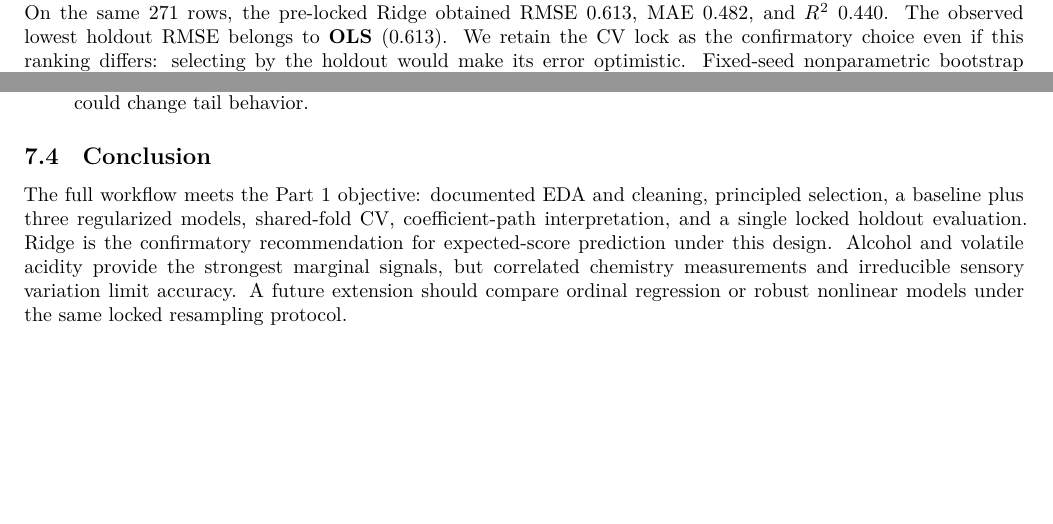
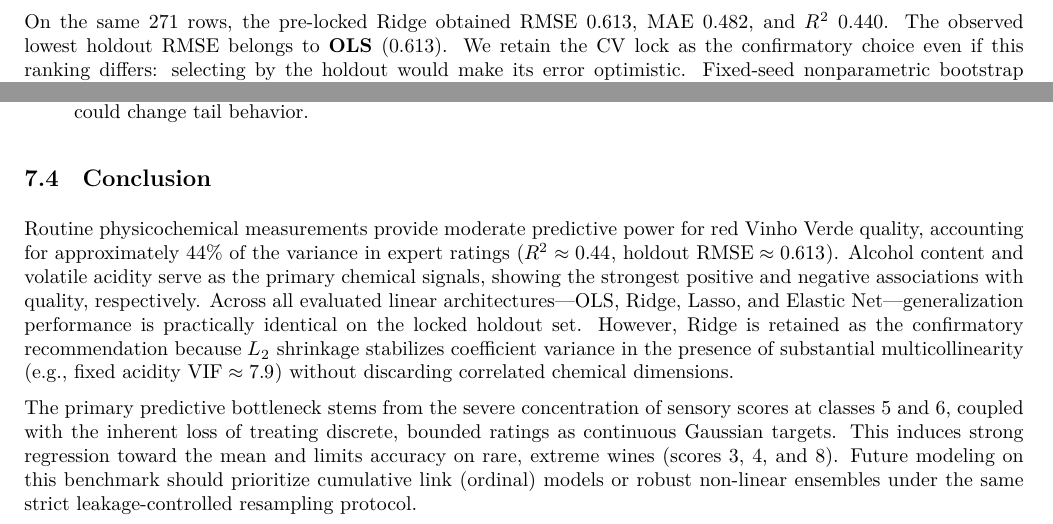
Before and after one commit to nguyendinhthienloc/Stats2, a LaTeX paper (submission/STAT452_Group8_Final_Report.tex): two parts of pages 12 and 14 of 25 before the commit and two parts of pages 12 and 15 of 26 after it, joined at a grey line, cut at the place of the change, the shorter picture padded with empty space. The pictures show the PDF file submission/STAT452_Group8_Final_Report.pdf that the author committed with the source.

Commit message:
fix report

```diff
--- a/submission/STAT452_Group8_Final_Report.tex
+++ b/submission/STAT452_Group8_Final_Report.tex
@@ -439,15 +435,27 @@ small decimal-place difference.
 
 \subsection{Conclusion}\label{conclusion}
 
-The full workflow meets the Part 1 objective: documented EDA and
-cleaning, principled selection, a baseline plus three regularized
-models, shared-fold CV, coefficient-path interpretation, and a single
-locked holdout evaluation. Ridge is the confirmatory recommendation for
-expected-score prediction under this design. Alcohol and volatile
-acidity provide the strongest marginal signals, but correlated chemistry
-measurements and irreducible sensory variation limit accuracy. A future
-extension should compare ordinal regression or robust nonlinear models
-under the same locked resampling protocol.
+Routine physicochemical measurements provide moderate predictive power
+for red Vinho Verde quality, accounting for approximately 44\% of the
+variance in expert ratings (\(R^2 \approx 0.44\), holdout
+\(\text{RMSE} \approx 0.613\)). Alcohol content and volatile acidity
+serve as the primary chemical signals, showing the strongest positive
+and negative associations with quality, respectively. Across all
+evaluated linear architectures---OLS, Ridge, Lasso, and Elastic
+Net---generalization performance is practically identical on the locked
+holdout set. However, Ridge is retained as the confirmatory
+recommendation because \(L_2\) shrinkage stabilizes coefficient variance
+in the presence of substantial multicollinearity (e.g., fixed acidity
+\(\text{VIF} \approx 7.9\)) without discarding correlated chemical
+dimensions.
+
+The primary predictive bottleneck stems from the severe concentration of
+sensory scores at classes 5 and 6, coupled with the inherent loss of
+treating discrete, bounded ratings as continuous Gaussian targets. This
+induces strong regression toward the mean and limits accuracy on rare,
+extreme wines (scores 3, 4, and 8). Future modeling on this benchmark
+should prioritize cumulative link (ordinal) models or robust non-linear
+ensembles under the same strict leakage-controlled resampling protocol.
 
 \clearpage
 
```
Also changed, not shown: report/final-report.pdf, submission/STAT452_Group8_Final_Report.pdf, submission/STAT452_Group8_Final_Report.tex (4 more changed lines), 1 other file.
